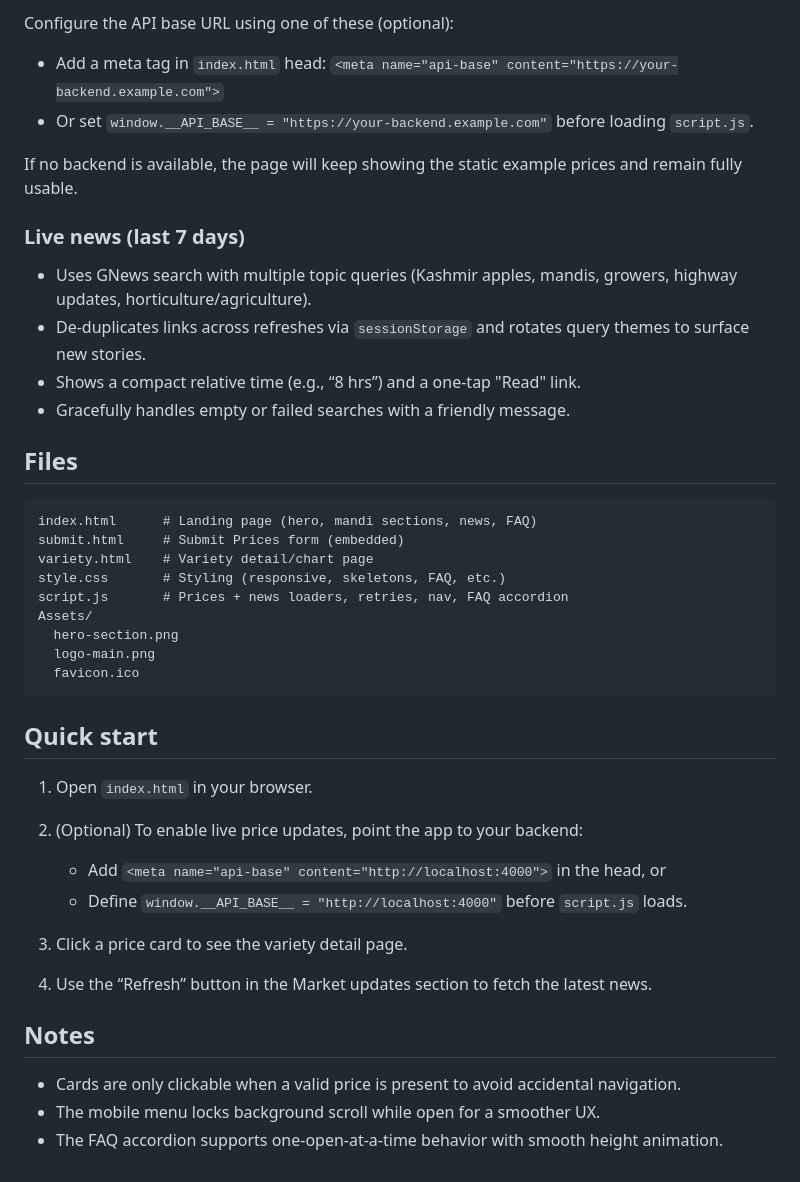
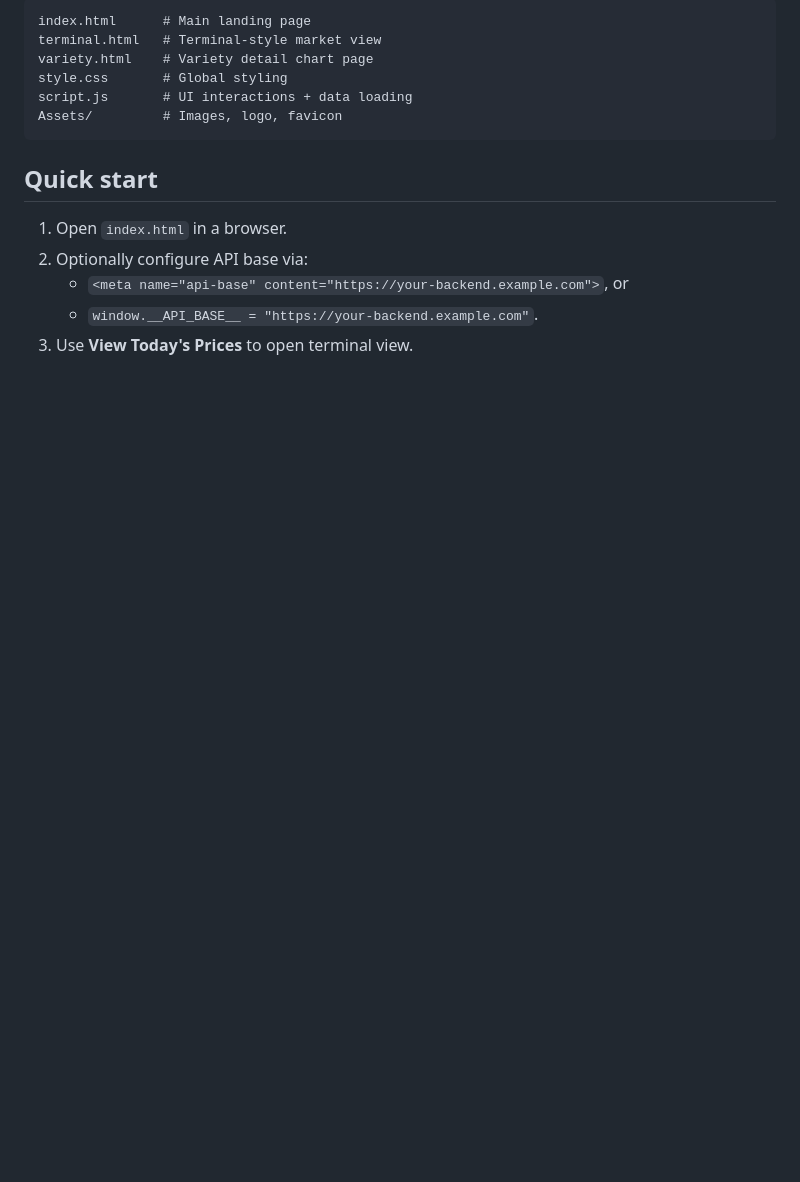
Before and after one commit to harisahmad59/Kashmir-Apple-Prices-Tracker, a Markdown page: README.md, the part around one of its changes. Rendered like a GitHub page; blank space fills up the shorter version.

````diff
--- a/README.md
+++ b/README.md
@@ -34,46 +22,16 @@ Click any price card on the homepage to open a detail page where you can get pri
-Configure the API base URL using one of these (optional):
-
-- Add a meta tag in `index.html` head: `<meta name="api-base" content="https://your-backend.example.com">`
-- Or set `window.__API_BASE__ = "https://your-backend.example.com"` before loading `script.js`.
-
-If no backend is available, the page will keep showing the static example prices and remain fully usable.
-
-### Live news (last 7 days)
-
-- Uses GNews search with multiple topic queries (Kashmir apples, mandis, growers, highway updates, horticulture/agriculture).
-- De‑duplicates links across refreshes via `sessionStorage` and rotates query themes to surface new stories.
-- Shows a compact relative time (e.g., “8 hrs”) and a one‑tap "Read" link.
-- Gracefully handles empty or failed searches with a friendly message.
-
-## Files
-
-```
-index.html      # Landing page (hero, mandi sections, news, FAQ)
-submit.html     # Submit Prices form (embedded)
-variety.html    # Variety detail/chart page
-style.css       # Styling (responsive, skeletons, FAQ, etc.)
-script.js       # Prices + news loaders, retries, nav, FAQ accordion
-Assets/
-  hero-section.png
-  logo-main.png
-  favicon.ico
+```txt
+index.html      # Main landing page
+terminal.html   # Terminal-style market view
+variety.html    # Variety detail chart page
+style.css       # Global styling
+script.js       # UI interactions + data loading
+Assets/         # Images, logo, favicon
 ```
 
 ## Quick start
 
-1. Open `index.html` in your browser.
-
-2. (Optional) To enable live price updates, point the app to your backend:
-
-   - Add `<meta name="api-base" content="http://localhost:4000">` in the head, or
-   - Define `window.__API_BASE__ = "http://localhost:4000"` before `script.js` loads.
-
-3. Click a price card to see the variety detail page.
-
-4. Use the “Refresh” button in the Market updates section to fetch the latest news.
-
-## Notes
-
-- Cards are only clickable when a valid price is present to avoid accidental navigation.
-- The mobile menu locks background scroll while open for a smoother UX.
-- The FAQ accordion supports one‑open‑at‑a‑time behavior with smooth height animation.
+1. Open `index.html` in a browser.
+2. Optionally configure API base via:
+   - `<meta name="api-base" content="https://your-backend.example.com">`, or
+   - `window.__API_BASE__ = "https://your-backend.example.com"`.
+3. Use **View Today's Prices** to open terminal view.
````
Also changed, not shown: other parts of README.md (+13 -25 lines), Assets/chart.png (deleted), Assets/hero-section.png (deleted), Assets/hero.png (added), Assets/terminal.png (added).
